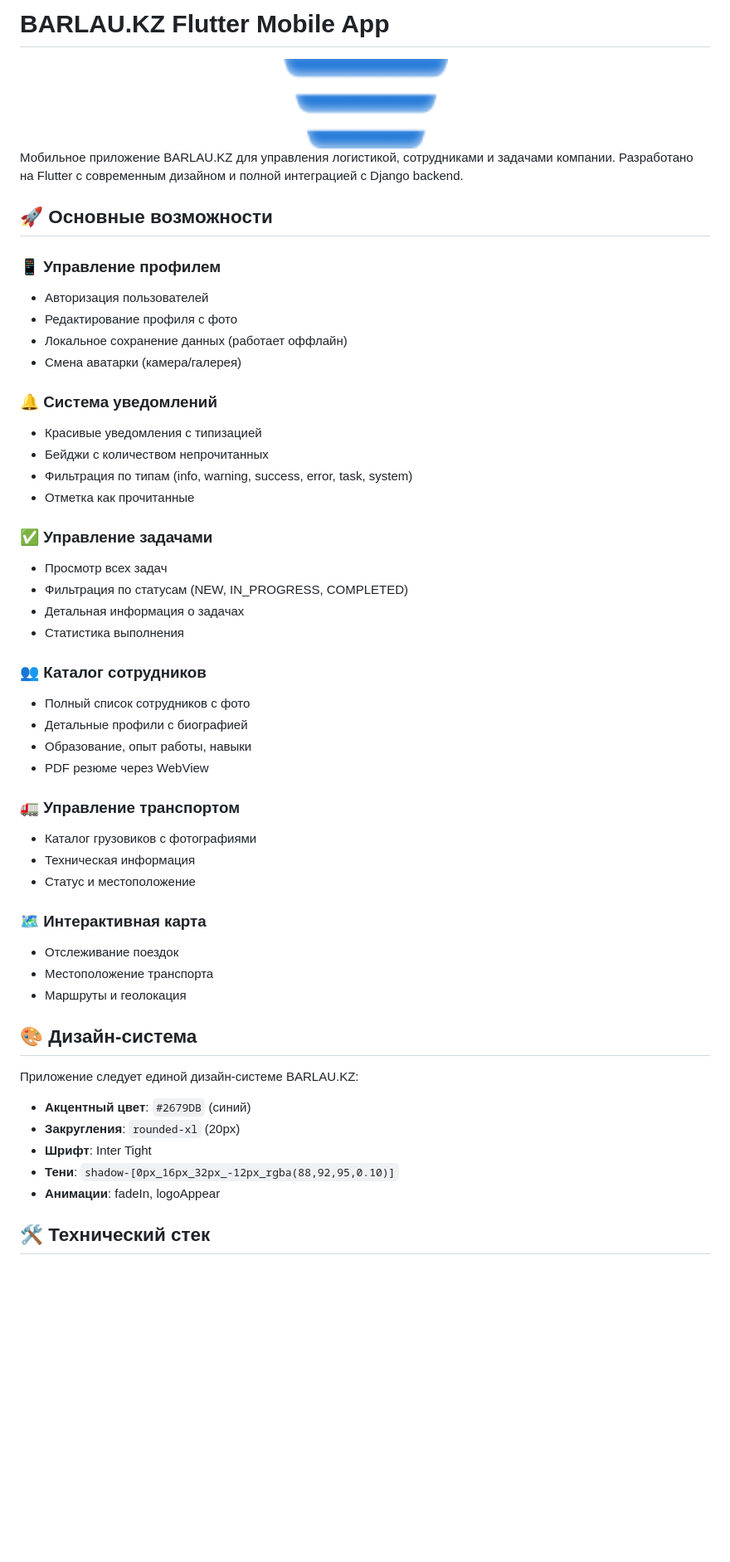
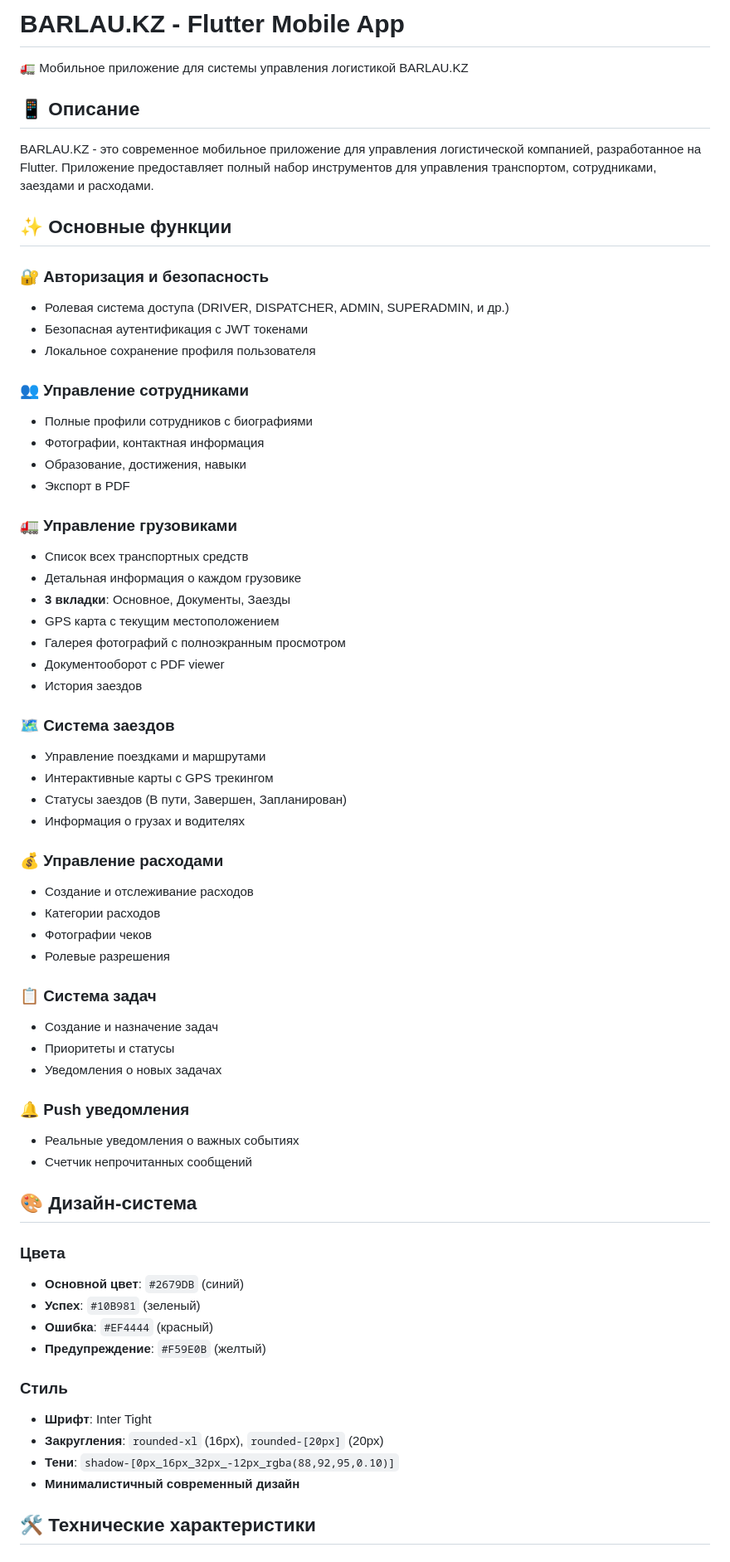
Before and after one commit to marguberk/barlau_mobile, a Markdown page: README.md, the part around one of its changes. Shown at 83% size. Rendered like a GitHub page; blank space fills up the shorter version.

```diff
--- a/README.md
+++ b/README.md
@@ -1,56 +1,67 @@
-# BARLAU.KZ Flutter Mobile App
+# BARLAU.KZ - Flutter Mobile App
 
-<div align="center">
-  <img src="assets/images/logo.png" alt="BARLAU.KZ Logo" width="200">
-</div>
+🚛 Мобильное приложение для системы управления логистикой BARLAU.KZ
 
-Мобильное приложение BARLAU.KZ для управления логистикой, сотрудниками и задачами компании. Разработано на Flutter с современным дизайном и полной интеграцией с Django backend.
+## 📱 Описание
 
-## 🚀 Основные возможности
+BARLAU.KZ - это современное мобильное приложение для управления логистической компанией, разработанное на Flutter. Приложение предоставляет полный набор инструментов для управления транспортом, сотрудниками, заездами и расходами.
 
-### 📱 **Управление профилем**
-- Авторизация пользователей
-- Редактирование профиля с фото
-- Локальное сохранение данных (работает оффлайн)
-- Смена аватарки (камера/галерея)
+## ✨ Основные функции
 
-### 🔔 **Система уведомлений**
-- Красивые уведомления с типизацией
-- Бейджи с количеством непрочитанных
-- Фильтрация по типам (info, warning, success, error, task, system)
-- Отметка как прочитанные
+### 🔐 Авторизация и безопасность
+- Ролевая система доступа (DRIVER, DISPATCHER, ADMIN, SUPERADMIN, и др.)
+- Безопасная аутентификация с JWT токенами
+- Локальное сохранение профиля пользователя
 
-### ✅ **Управление задачами**
-- Просмотр всех задач
-- Фильтрация по статусам (NEW, IN_PROGRESS, COMPLETED)
-- Детальная информация о задачах
-- Статистика выполнения
+### 👥 Управление сотрудниками
+- Полные профили сотрудников с биографиями
+- Фотографии, контактная информация
+- Образование, достижения, навыки
+- Экспорт в PDF
 
-### 👥 **Каталог сотрудников**
-- Полный список сотрудников с фото
-- Детальные профили с биографией
-- Образование, опыт работы, навыки
-- PDF резюме через WebView
+### 🚛 Управление грузовиками
+- Список всех транспортных средств
+- Детальная информация о каждом грузовике
+- **3 вкладки**: Основное, Документы, Заезды
+- GPS карта с текущим местоположением
+- Галерея фотографий с полноэкранным просмотром
+- Документооборот с PDF viewer
+- История заездов
 
-### 🚛 **Управление транспортом**
-- Каталог грузовиков с фотографиями
-- Техническая информация
-- Статус и местоположение
+### 🗺️ Система заездов
+- Управление поездками и маршрутами
+- Интерактивные карты с GPS трекингом
+- Статусы заездов (В пути, Завершен, Запланирован)
+- Информация о грузах и водителях
 
-### 🗺️ **Интерактивная карта**
-- Отслеживание поездок
-- Местоположение транспорта
-- Маршруты и геолокация
+### 💰 Управление расходами
+- Создание и отслеживание расходов
+- Категории расходов
+- Фотографии чеков
+- Ролевые разрешения
+
+### 📋 Система задач
+- Создание и назначение задач
+- Приоритеты и статусы
+- Уведомления о новых задачах
+
+### 🔔 Push уведомления
+- Реальные уведомления о важных событиях
+- Счетчик непрочитанных сообщений
 
 ## 🎨 Дизайн-система
 
-Приложение следует единой дизайн-системе BARLAU.KZ:
+### Цвета
+- **Основной цвет**: `#2679DB` (синий)
+- **Успех**: `#10B981` (зеленый)
+- **Ошибка**: `#EF4444` (красный)
+- **Предупреждение**: `#F59E0B` (желтый)
 
-- **Акцентный цвет**: `#2679DB` (синий)
-- **Закругления**: `rounded-xl` (20px)
+### Стиль
 - **Шрифт**: Inter Tight
+- **Закругления**: `rounded-xl` (16px), `rounded-[20px]` (20px)
 - **Тени**: `shadow-[0px_16px_32px_-12px_rgba(88,92,95,0.10)]`
-- **Анимации**: fadeIn, logoAppear
+- **Минималистичный современный дизайн**
 
-## 🛠️ Технический стек
+## 🛠️ Технические характеристики
 
```
Also changed, not shown: other parts of README.md (+122 -117 lines).
